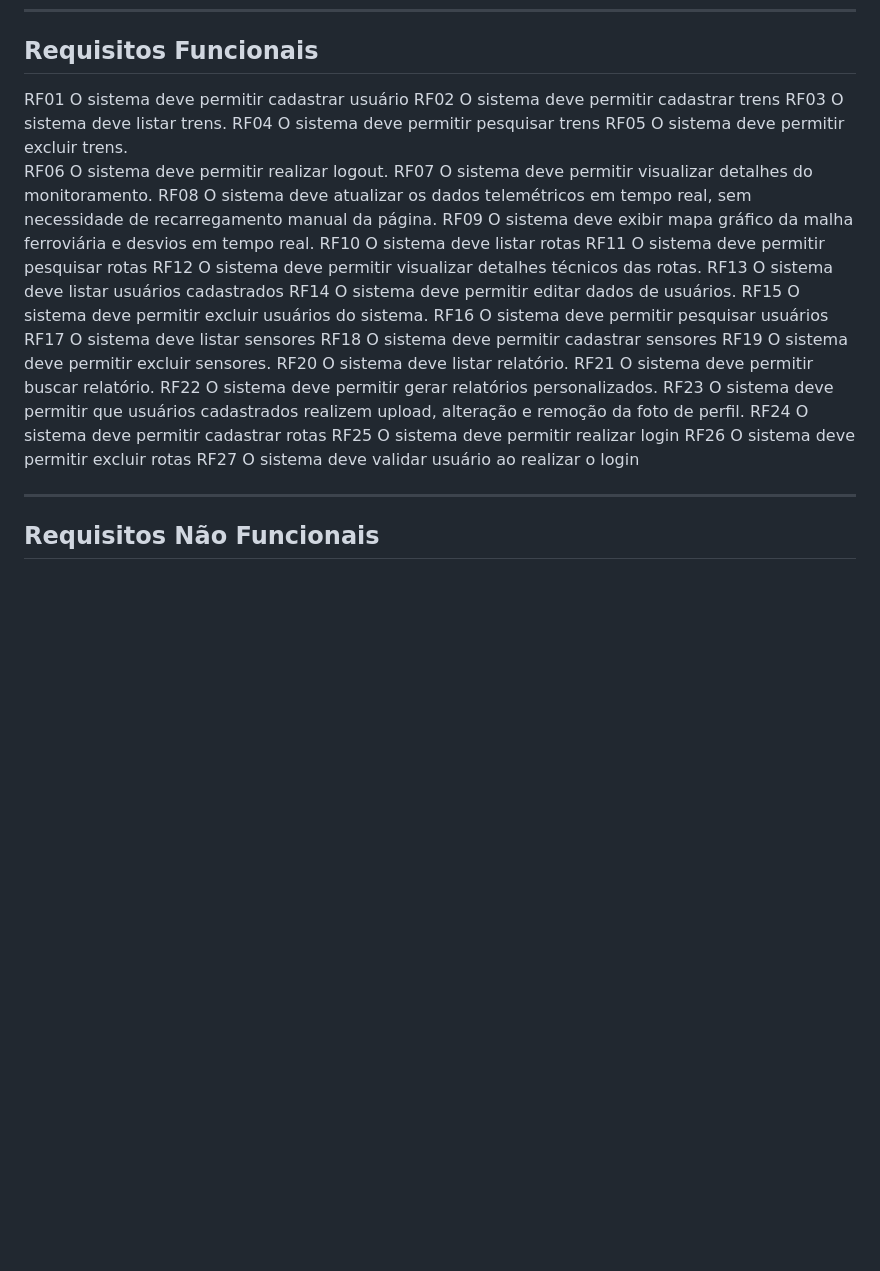
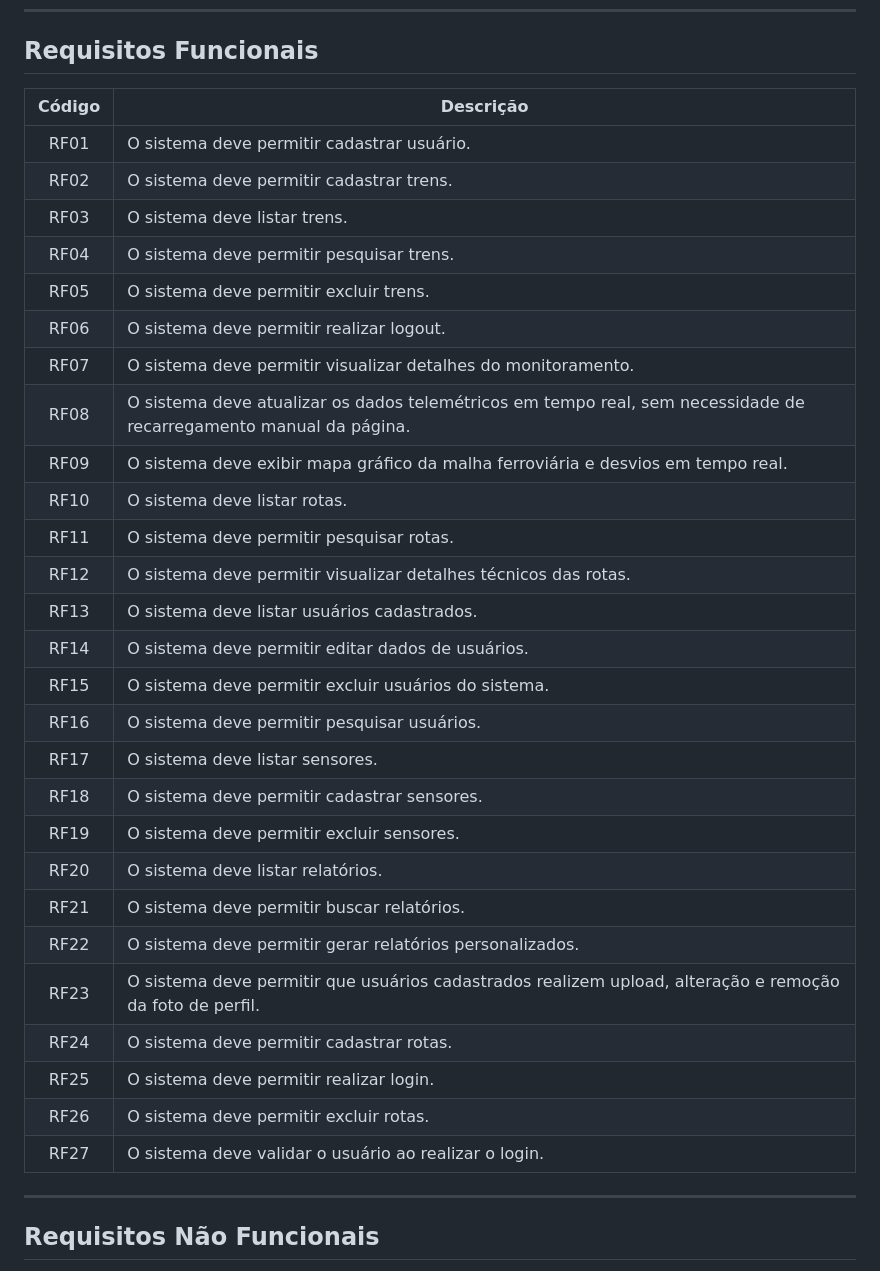
Before and after one commit to KaioKraus/SA_Ferrorama, a Markdown page: README.md, the part around the change. Rendered like a GitHub page; blank space fills up the shorter version.

Commit message:
add redme teste

```diff
--- a/README.md
+++ b/README.md
@@ -151,60 +151,35 @@ public/tela_login.html
 
 ## Requisitos Funcionais
 
-RF01
-O sistema deve permitir cadastrar usuário
-RF02
-O sistema deve permitir cadastrar trens
-RF03
-O sistema deve listar trens.
-RF04
-O sistema deve permitir pesquisar trens
-RF05
-O sistema deve permitir excluir trens.
-RF06
- O sistema deve permitir realizar logout.
-RF07
-O sistema deve permitir visualizar detalhes do monitoramento.
-RF08
-O sistema deve atualizar os dados telemétricos em tempo real, sem necessidade de recarregamento manual da página.
-RF09
-O sistema deve exibir mapa gráfico da malha ferroviária e desvios em tempo real.
-RF10
-O sistema deve listar rotas
-RF11
-O sistema deve permitir pesquisar rotas
-RF12
-O sistema deve permitir visualizar detalhes técnicos das rotas.
-RF13
-O sistema deve listar usuários cadastrados
-RF14
- O sistema deve permitir editar dados de usuários.
-RF15
- O sistema deve permitir excluir usuários do sistema.
-RF16
-O sistema deve permitir pesquisar usuários
-RF17
-O sistema deve listar sensores
-RF18
-O sistema deve permitir cadastrar sensores
-RF19
-O sistema deve permitir excluir sensores.
-RF20
-O sistema deve listar relatório.
-RF21
-O sistema deve permitir buscar relatório.
-RF22
-O sistema deve permitir gerar relatórios personalizados.
-RF23
-O sistema deve permitir que usuários cadastrados realizem upload, alteração e remoção da foto de perfil.
-RF24
-O sistema deve permitir cadastrar rotas
-RF25
-O sistema deve permitir realizar login
-RF26
-O sistema deve permitir excluir rotas
-RF27
-O sistema deve validar usuário ao realizar o login
+| Código | Descrição |
+|:------:|-----------|
+| RF01 | O sistema deve permitir cadastrar usuário. |
+| RF02 | O sistema deve permitir cadastrar trens. |
+| RF03 | O sistema deve listar trens. |
+| RF04 | O sistema deve permitir pesquisar trens. |
+| RF05 | O sistema deve permitir excluir trens. |
+| RF06 | O sistema deve permitir realizar logout. |
+| RF07 | O sistema deve permitir visualizar detalhes do monitoramento. |
+| RF08 | O sistema deve atualizar os dados telemétricos em tempo real, sem necessidade de recarregamento manual da página. |
+| RF09 | O sistema deve exibir mapa gráfico da malha ferroviária e desvios em tempo real. |
+| RF10 | O sistema deve listar rotas. |
+| RF11 | O sistema deve permitir pesquisar rotas. |
+| RF12 | O sistema deve permitir visualizar detalhes técnicos das rotas. |
+| RF13 | O sistema deve listar usuários cadastrados. |
+| RF14 | O sistema deve permitir editar dados de usuários. |
+| RF15 | O sistema deve permitir excluir usuários do sistema. |
+| RF16 | O sistema deve permitir pesquisar usuários. |
+| RF17 | O sistema deve listar sensores. |
+| RF18 | O sistema deve permitir cadastrar sensores. |
+| RF19 | O sistema deve permitir excluir sensores. |
+| RF20 | O sistema deve listar relatórios. |
+| RF21 | O sistema deve permitir buscar relatórios. |
+| RF22 | O sistema deve permitir gerar relatórios personalizados. |
+| RF23 | O sistema deve permitir que usuários cadastrados realizem upload, alteração e remoção da foto de perfil. |
+| RF24 | O sistema deve permitir cadastrar rotas. |
+| RF25 | O sistema deve permitir realizar login. |
+| RF26 | O sistema deve permitir excluir rotas. |
+| RF27 | O sistema deve validar o usuário ao realizar o login. |
 
 ---
 
```
